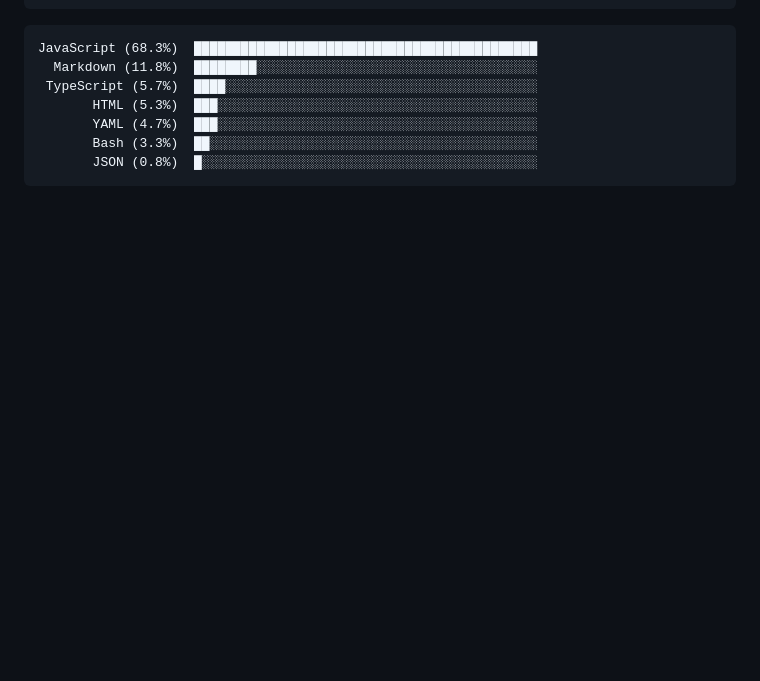
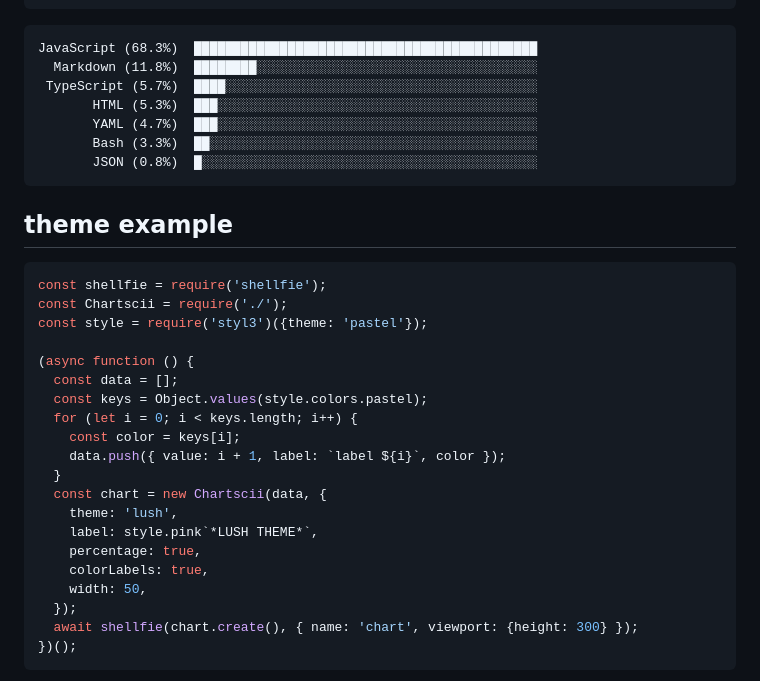
Before and after one commit to tool3/chartscii, a Markdown page: README.md, the part around one of its changes. Rendered like a GitHub page; blank space fills up the shorter version.

````diff
--- a/README.md
+++ b/README.md
@@ -383,3 +383,28 @@ JavaScript (68.3%)  ████████████████████
        Bash (3.3%)  ██░░░░░░░░░░░░░░░░░░░░░░░░░░░░░░░░░░░░░░░░░░
        JSON (0.8%)  █░░░░░░░░░░░░░░░░░░░░░░░░░░░░░░░░░░░░░░░░░░░
 ```
+
+## theme example
+```javascript
+const shellfie = require('shellfie');
+const Chartscii = require('./');
+const style = require('styl3')({theme: 'pastel'});
+
+(async function () {
+  const data = [];
+  const keys = Object.values(style.colors.pastel);
+  for (let i = 0; i < keys.length; i++) {
+    const color = keys[i];
+    data.push({ value: i + 1, label: `label ${i}`, color });
+  }
+  const chart = new Chartscii(data, {
+    theme: 'lush',
+    label: style.pink`*LUSH THEME*`,
+    percentage: true,
+    colorLabels: true,
+    width: 50,
+  });
+  await shellfie(chart.create(), { name: 'chart', viewport: {height: 300} });
+})();
+```
+
````
Also changed, not shown: other parts of README.md (+3 -0 lines), shellfies/chart.png, 3 other files.
